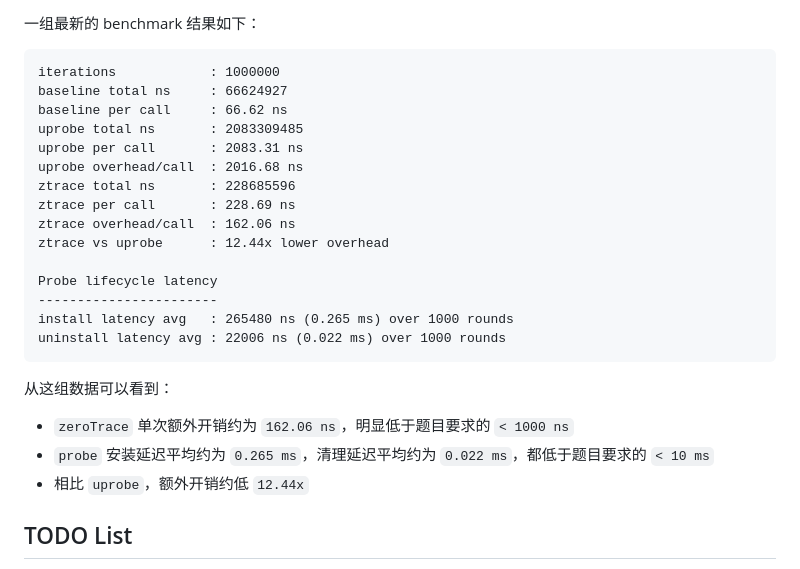
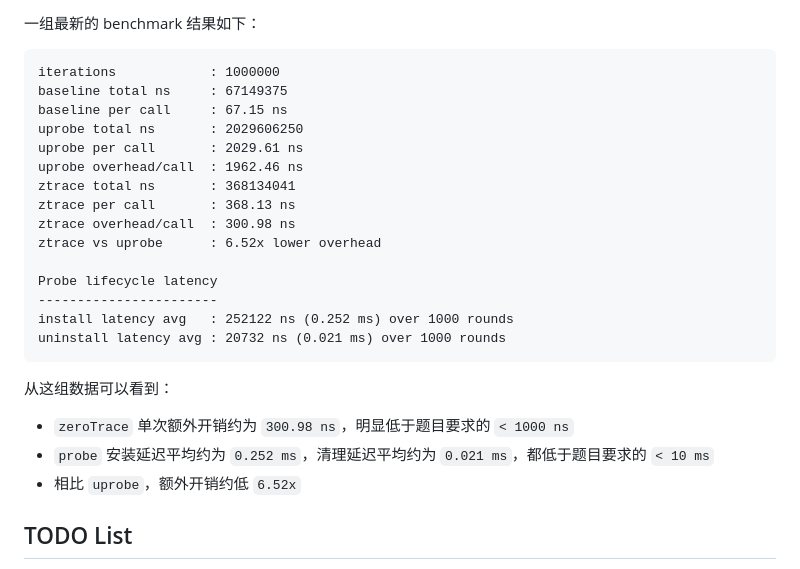
Before and after one commit to kahonanami/zeroTrace, a Markdown page: README.md, the part around the change. Rendered like a GitHub page.

Commit message:
docs: update benchmark

````diff
--- a/README.md
+++ b/README.md
@@ -286,27 +286,27 @@ benchmark 目标函数是 `bench_getpid()`，它是测试程序中的一个 `noi
 
 ```text
 iterations            : 1000000
-baseline total ns     : 66624927
-baseline per call     : 66.62 ns
-uprobe total ns       : 2083309485
-uprobe per call       : 2083.31 ns
-uprobe overhead/call  : 2016.68 ns
-ztrace total ns       : 228685596
-ztrace per call       : 228.69 ns
-ztrace overhead/call  : 162.06 ns
-ztrace vs uprobe      : 12.44x lower overhead
+baseline total ns     : 67149375
+baseline per call     : 67.15 ns
+uprobe total ns       : 2029606250
+uprobe per call       : 2029.61 ns
+uprobe overhead/call  : 1962.46 ns
+ztrace total ns       : 368134041
+ztrace per call       : 368.13 ns
+ztrace overhead/call  : 300.98 ns
+ztrace vs uprobe      : 6.52x lower overhead
 
 Probe lifecycle latency
 -----------------------
-install latency avg   : 265480 ns (0.265 ms) over 1000 rounds
-uninstall latency avg : 22006 ns (0.022 ms) over 1000 rounds
+install latency avg   : 252122 ns (0.252 ms) over 1000 rounds
+uninstall latency avg : 20732 ns (0.021 ms) over 1000 rounds
 ```
 
 从这组数据可以看到：
 
-- `zeroTrace` 单次额外开销约为 `162.06 ns`，明显低于题目要求的 `< 1000 ns`
-- `probe` 安装延迟平均约为 `0.265 ms`，清理延迟平均约为 `0.022 ms`，都低于题目要求的 `< 10 ms`
-- 相比 `uprobe`，额外开销约低 `12.44x`
+- `zeroTrace` 单次额外开销约为 `300.98 ns`，明显低于题目要求的 `< 1000 ns`
+- `probe` 安装延迟平均约为 `0.252 ms`，清理延迟平均约为 `0.021 ms`，都低于题目要求的 `< 10 ms`
+- 相比 `uprobe`，额外开销约低 `6.52x`
 
 ## TODO List
 
````
